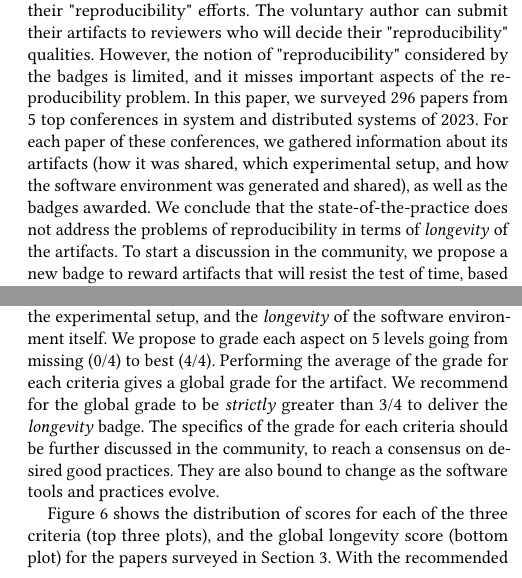
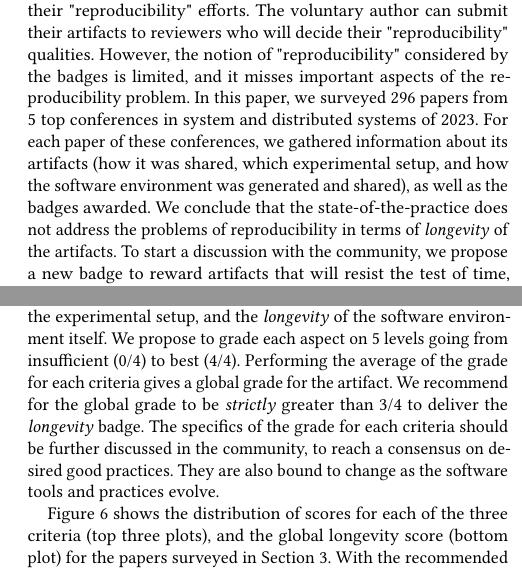
Before and after one commit to GuilloteauQ/artefact-lifetime, a LaTeX paper (rep24/main.tex): two parts of the columns of pages 1 and 9 of 12, joined at a grey line, cut so that both start at the same text. Compiled offline with pdfLaTeX.

Commit message:
second round on review

```diff
--- a/rep24/main.tex
+++ b/rep24/main.tex
@@ -129,7 +129,7 @@
   In this paper, we surveyed 296 papers from 5 top conferences in system and distributed systems of 2023.
   For each paper of these conferences, we gathered information about its artifacts (how it was shared, which experimental setup, and how the software environment was generated and shared), as well as the badges awarded.
   We conclude that the state-of-the-practice does not address the problems of reproducibility in terms of \emph{longevity} of the artifacts.
-  To start a discussion in the community, we propose a new badge to reward artifacts that will resist the test of time, based on three criteria.
+  To start a discussion with the community, we propose a new badge to reward artifacts that will resist the test of time, based on three criteria.
 \end{abstract}
 
 %%
@@ -787,7 +787,7 @@ Artifacts with long \emph{longevity} are much more valuable and impactful as the
 They deserve to be rewarded and have more visibility.
 Table\ \ref{tab:longevity} proposes a grading framework to evaluate the \emph{longevity} of an artifact.
 The artifact is evaluated on three \emph{longevity} criteria: how the source code is shared, the availability of the experimental setup, and the \emph{longevity} of the software environment itself.
-We propose to grade each aspect on 5 levels going from missing (0/4) to best (4/4).
+We propose to grade each aspect on 5 levels going from insufficient (0/4) to best (4/4).
 Performing the average of the grade for each criteria gives a global grade for the artifact.
 We recommend for the global grade to be \emph{strictly} greater than 3/4 to deliver the \emph{longevity} badge.
 The specifics of the grade for each criteria should be further discussed in the community, to reach a consensus on desired good practices.
```
